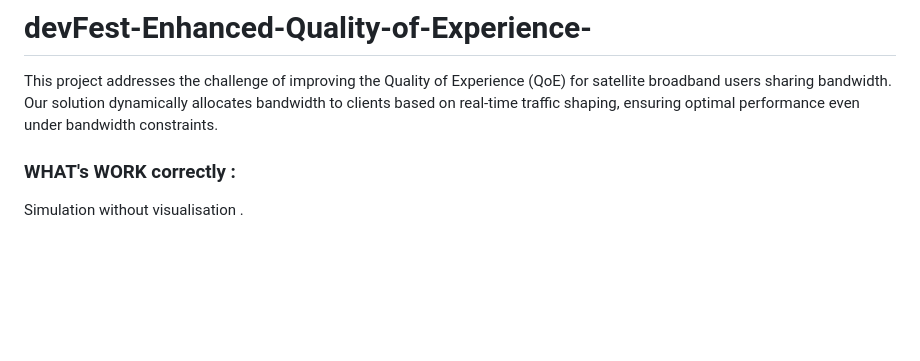
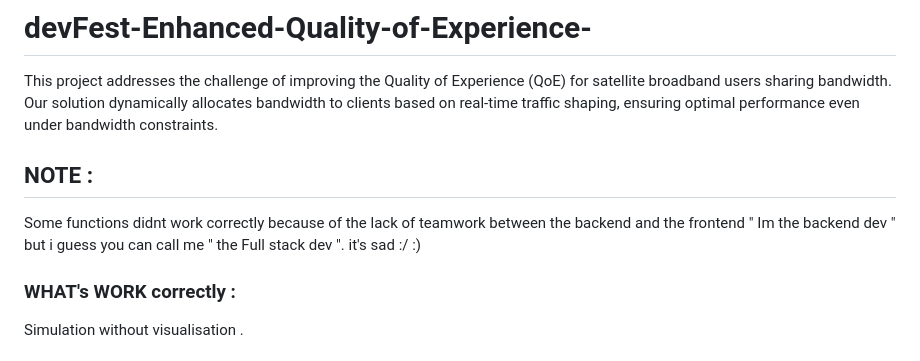
Before and after one commit to maria11129/DevFest24-Enhanced-Quality-of-Experience, a Markdown page: README.md, the part around the change. Drawn GitHub-style; blank space fills up the shorter version.

```diff
--- a/README.md
+++ b/README.md
@@ -1,6 +1,7 @@
 # devFest-Enhanced-Quality-of-Experience-
 This project addresses the challenge of improving the Quality of Experience (QoE) for satellite broadband users sharing bandwidth. Our solution dynamically allocates bandwidth to clients based on real-time traffic shaping, ensuring optimal performance even under bandwidth constraints.
-
+## NOTE :
+Some functions didnt work correctly because of the lack of teamwork between the backend and the frontend " Im the backend dev " but i guess you can call me " the Full stack dev ". it's sad :/ :)
 ### WHAT's WORK correctly :
  Simulation without visualisation .
 ### WHAT's supposed to work correctly :
```
